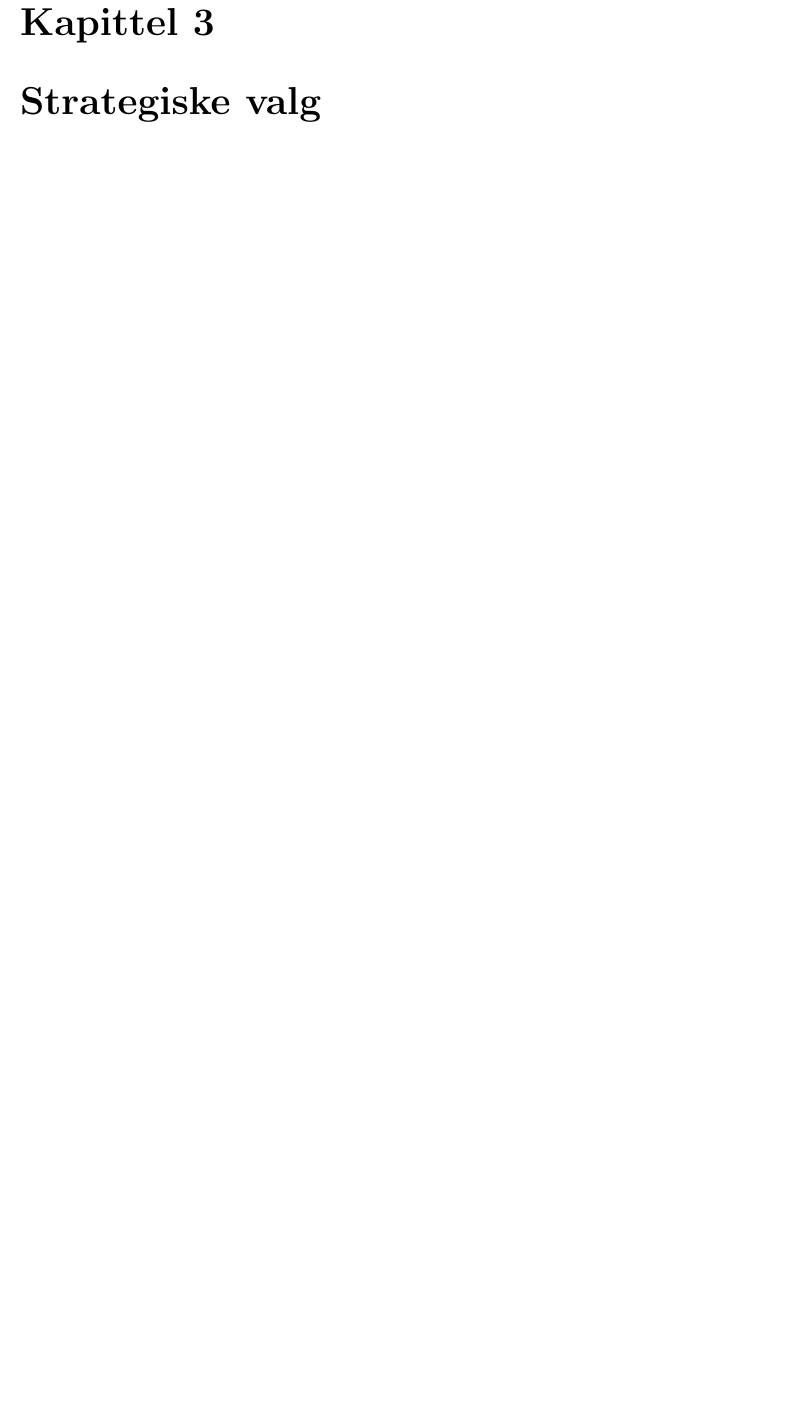
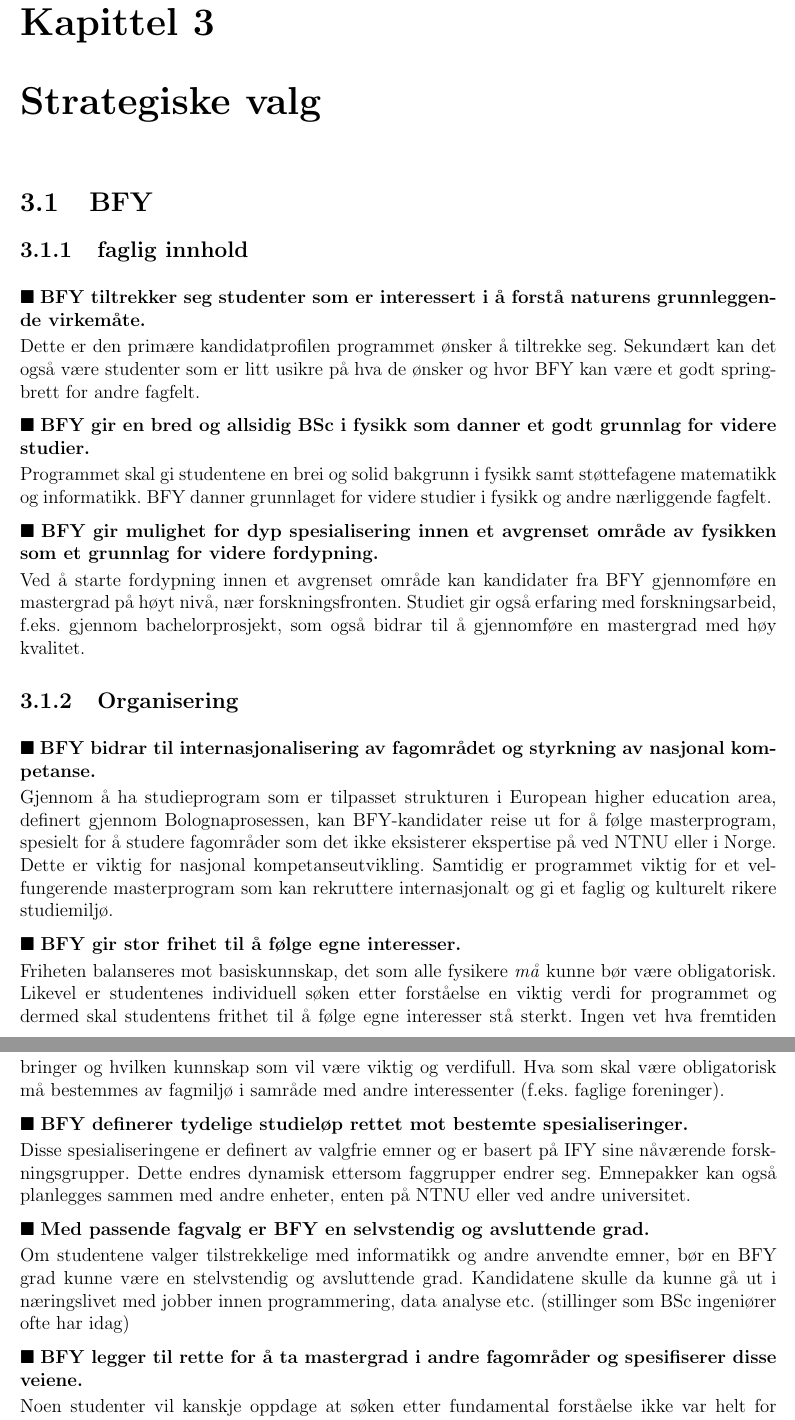
Before and after one commit to maglil/mtfyma-bfy, a LaTeX book (main.tex, which reads sections/strategy-bfy.tex): part of page 10 of 22 before the commit and two parts of pages 10 and 11 of 23 after it, the two joined at a grey line, cut so that both start at the same text, the shorter picture padded with empty space. Compiled offline with pdfLaTeX.

Commit message:
Added revisions from Ingve to strategy-bfy

```diff
--- /dev/null
+++ b/sections/strategy-bfy.tex
@@ -0,0 +1,58 @@
+\section{BFY}
+
+\subsection{faglig innhold}
+
+\vision{BFY tiltrekker seg studenter som er interessert i å forstå naturens grunnleggende virkemåte.}
+\visiontext{
+Dette er den primære kandidatprofilen programmet ønsker å tiltrekke seg.
+Sekundært kan det også være studenter som er litt usikre på hva de ønsker og hvor BFY kan være et godt springbrett for andre fagfelt.
+}
+
+\vision{BFY gir en bred og allsidig  BSc i fysikk som danner et godt grunnlag for videre studier.}
+\visiontext{
+Programmet skal gi studentene en brei og solid bakgrunn i fysikk samt støttefagene matematikk og informatikk.
+BFY danner grunnlaget for videre studier i fysikk og andre nærliggende fagfelt.
+}
+
+\vision{BFY gir mulighet for dyp spesialisering innen et avgrenset område av fysikken som et grunnlag for videre fordypning.}
+\visiontext{
+Ved å starte fordypning innen et avgrenset område kan kandidater fra BFY gjennomføre en mastergrad på høyt nivå, nær forskningsfronten.
+Studiet gir også erfaring med forskningsarbeid, f.eks. gjennom bachelorprosjekt, som også bidrar til å gjennomføre en mastergrad med høy kvalitet.
+}
+
+\subsection{Organisering}
+
+\vision{BFY bidrar til internasjonalisering av fagområdet og styrkning av nasjonal kompetanse.}
+\visiontext{
+Gjennom å ha studieprogram som er tilpasset strukturen i European higher education area, definert gjennom Bolognaprosessen, kan BFY-kandidater reise ut for å følge masterprogram, spesielt for å studere fagområder som det ikke eksisterer ekspertise på ved NTNU eller i Norge.
+Dette er viktig for nasjonal kompetanseutvikling.
+Samtidig er programmet viktig for et velfungerende masterprogram som kan rekruttere internasjonalt og gi et faglig og kulturelt rikere studiemiljø.
+}
+
+\vision{BFY gir stor frihet til å følge egne interesser.}
+\visiontext{
+Friheten balanseres mot basiskunnskap, det som alle fysikere \emph{må} kunne bør være obligatorisk.
+Likevel er studentenes individuell søken etter forståelse en viktig verdi for programmet og dermed skal studentens frithet til å følge egne interesser stå sterkt.
+Ingen vet hva fremtiden bringer og hvilken kunnskap som vil være viktig og verdifull.
+Hva som skal være obligatorisk må bestemmes av fagmiljø i samråde med andre interessenter (f.eks. faglige foreninger).
+}
+
+\vision{BFY definerer tydelige studieløp rettet mot bestemte spesialiseringer.}
+\visiontext{
+Disse spesialiseringene er definert av valgfrie emner og er basert på IFY sine nåværende forskningsgrupper.
+Dette endres dynamisk ettersom faggrupper endrer seg.
+Emnepakker kan også planlegges sammen med andre enheter, enten på NTNU eller ved andre universitet.
+}
+
+\vision{Med passende fagvalg er BFY en selvstendig og avsluttende grad.}
+\visiontext{
+Om studentene valger tilstrekkelige med informatikk og andre anvendte emner, bør en BFY grad kunne være en stelvstendig og avsluttende grad.
+Kandidatene skulle da kunne gå ut i næringslivet med jobber innen programmering, data analyse etc. (stillinger som BSc ingeniører ofte har idag)
+}
+
+\vision{BFY legger til rette for å ta mastergrad i andre fagområder og spesifiserer disse veiene.}
+\visiontext{
+Noen studenter vil kanskje oppdage at søken etter fundamental forståelse ikke var helt for dem, fant et annet spennende fagfelt eller ønske en mer anvendt utdannelse.
+Studieprogrammet prøver derfor å legge opp til at man kan ta emner som kvalifiserer for mastergrad i tilstøtende fagfelt.
+Dette kan bidra til at studentene fullfører BFY-graden før de fortsetter studiene mot et annet fagfelt.
+Disse muligheten spesifiseres og kommuniseres tydelig til studentene.
```
Also changed, not shown: chapters/strategy.tex (+2 -0 lines), sections/strategy-bfy.tex (10 more changed lines).
